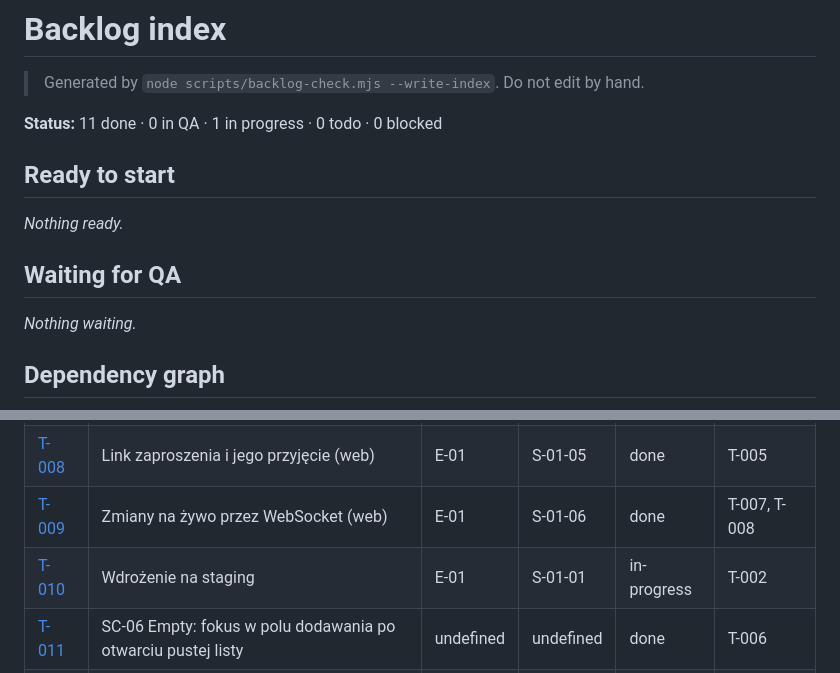
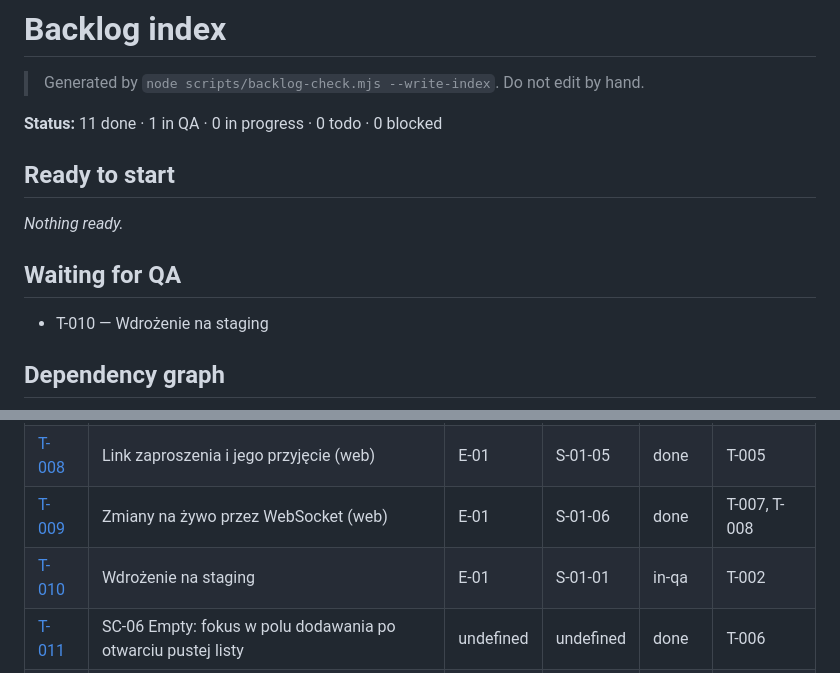
Before and after one commit to tombraz/lista-zakupow, a Markdown page: docs/backlog/index.md, 2 parts joined by grey strips. GitHub-like rendering.

```diff
--- a/docs/backlog/index.md
+++ b/docs/backlog/index.md
@@ -2,7 +2,7 @@
 
 > Generated by `node scripts/backlog-check.mjs --write-index`. Do not edit by hand.
 
-**Status:** 11 done · 0 in QA · 1 in progress · 0 todo · 0 blocked
+**Status:** 11 done · 1 in QA · 0 in progress · 0 todo · 0 blocked
 
 ## Ready to start
 
@@ -10,7 +10,7 @@ _Nothing ready._
 
 ## Waiting for QA
 
-_Nothing waiting._
+- T-010 — Wdrożenie na staging
 
 ## Dependency graph
 
@@ -60,6 +60,6 @@ flowchart LR
 | [T-007](E-01-szkielet-i-wspolna-lista/S-01-04-pozycje/T-007-odhaczanie.md) | Odhaczanie, „kto kupił” i usuwanie kupionych (web) | E-01 | S-01-04 | done | T-006 |
 | [T-008](E-01-szkielet-i-wspolna-lista/S-01-05-udostepnienie/T-008-zaproszenia.md) | Link zaproszenia i jego przyjęcie (web) | E-01 | S-01-05 | done | T-005 |
 | [T-009](E-01-szkielet-i-wspolna-lista/S-01-06-na-zywo/T-009-zmiany-na-zywo.md) | Zmiany na żywo przez WebSocket (web) | E-01 | S-01-06 | done | T-007, T-008 |
-| [T-010](E-01-szkielet-i-wspolna-lista/S-01-01-szkielet/T-010-staging.md) | Wdrożenie na staging | E-01 | S-01-01 | in-progress | T-002 |
+| [T-010](E-01-szkielet-i-wspolna-lista/S-01-01-szkielet/T-010-staging.md) | Wdrożenie na staging | E-01 | S-01-01 | in-qa | T-002 |
 | [T-011](fixes/T-011-fokus-pusta-lista.md) | SC-06 Empty: fokus w polu dodawania po otwarciu pustej listy | undefined | undefined | done | T-006 |
 | [T-012](fixes/T-012-e2e-staly-adres-klienta.md) | E2E: drugi klient z losowym adresem zamiast stałego x-forwarded-for | undefined | undefined | done | T-005 |
```
Also changed, not shown: other parts of docs/backlog/index.md (+1 -1 lines), docs/architecture/deployment.md (+13 -3 lines), 1 other file.
